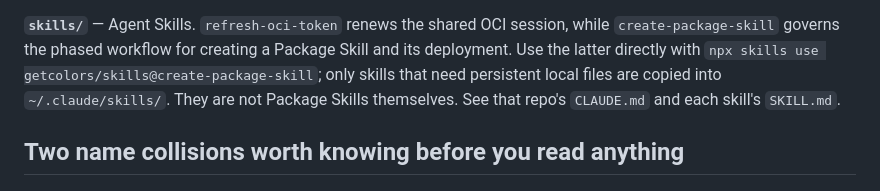
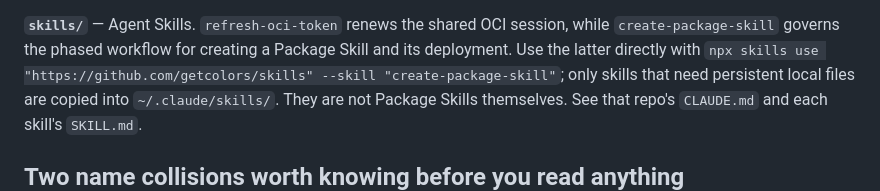
Before and after one commit to getcolors/workspace, a Markdown page: CLAUDE.md, the part around the change. Drawn GitHub-style.

Commit message:
Reference create-package-skill by its --skill flag form
The @ shorthand is retired across the site and the skills repo; the
workspace instructions now show the same
npx skills use "https://github.com/getcolors/skills" --skill form.

Co-Authored-By: Claude Fable 5 <noreply@anthropic.com>
Claude-Session: https://claude.ai/code/session_01PS8y8nr3XEr6QAmCeHxNbL

```diff
--- a/CLAUDE.md
+++ b/CLAUDE.md
@@ -181,7 +181,8 @@ the `colors-website` catalog).
 **`skills/`** — Agent Skills. `refresh-oci-token` renews the shared OCI session,
 while `create-package-skill` governs the phased workflow for creating a Package
 Skill and its deployment. Use the latter directly with
-`npx skills use getcolors/skills@create-package-skill`; only skills that need
+`npx skills use "https://github.com/getcolors/skills" --skill
+"create-package-skill"`; only skills that need
 persistent local files are copied into `~/.claude/skills/`. They are not Package
 Skills themselves. See that repo's `CLAUDE.md` and each skill's `SKILL.md`.
 
```
